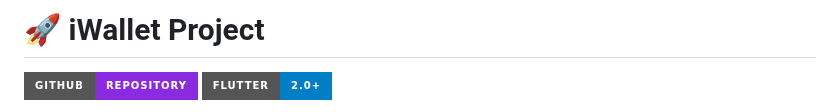
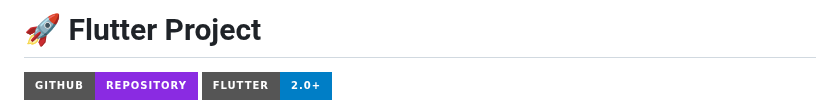
Before and after one commit to GulayAdgzl/FlutterProject, a Markdown page: README.md, the part around the change. Drawn GitHub-style; badges without logos.

```diff
--- a/README.md
+++ b/README.md
@@ -1,4 +1,4 @@
-# 🚀 iWallet Project
+# 🚀 Flutter Project
 
 [![GitHub Repository](https://img.shields.io/badge/GitHub-Repository-blueviolet?style=for-the-badge&logo=github)](https://github.com/yourusername/iwallet-project)
 ![Flutter 2.0+](https://img.shields.io/badge/Flutter-2.0+-blue?style=for-the-badge&logo=flutter)
```
